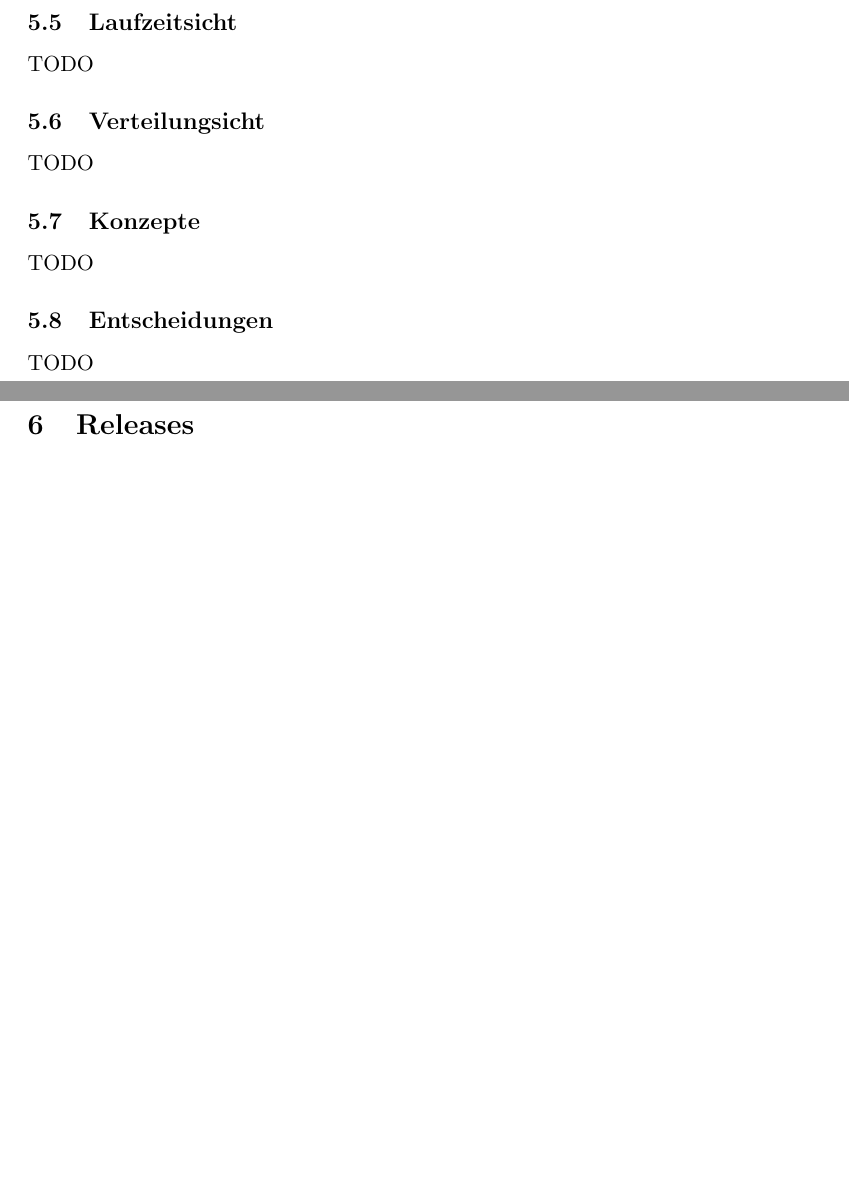
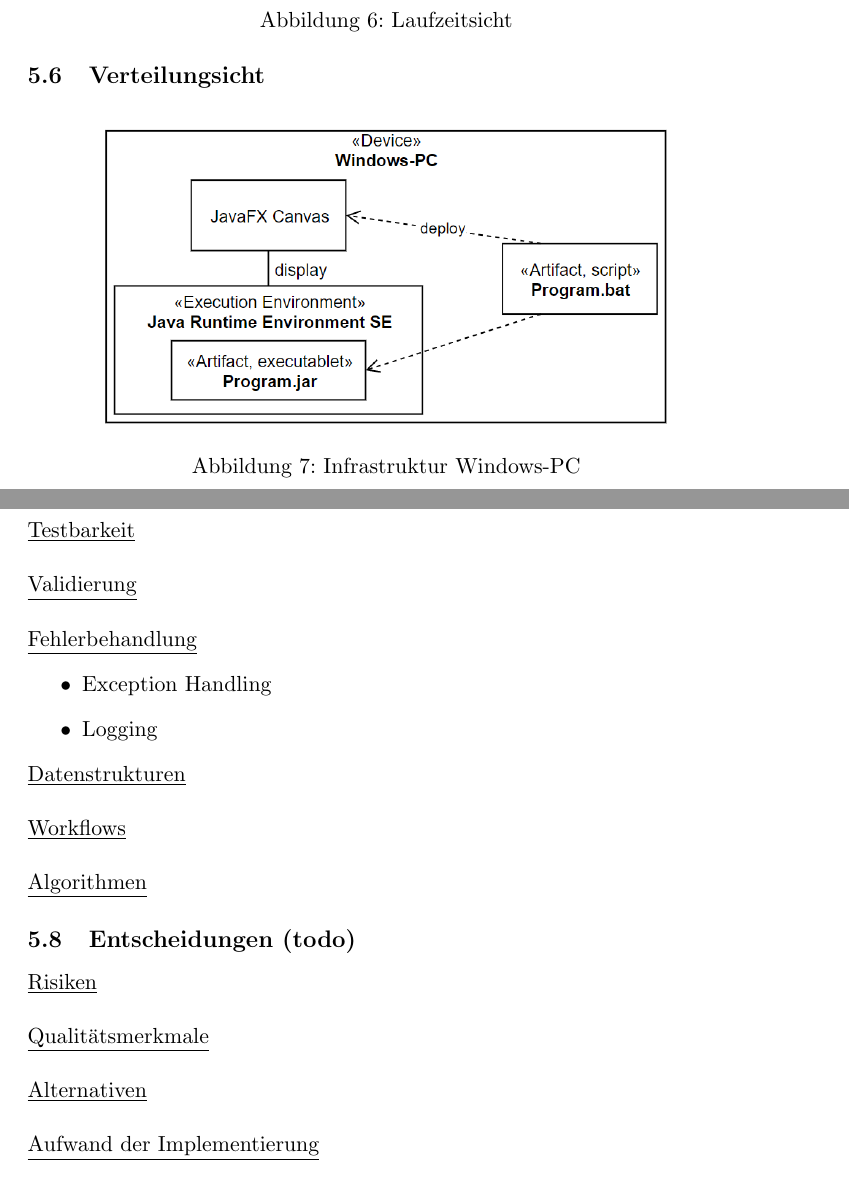
Before and after one commit to adrian-helberg/bachelor, a LaTeX document (Ausarbeitungen/src/konzepte.tex): two parts of pages 12 and 13 of 17 before the commit and two parts of pages 13 and 14 of 19 after it, joined at a grey line, cut so that both start at the same text, the shorter picture padded with empty space. Compiled offline with pdfLaTeX.

Commit message:
Konzepte: Sichten gebaut

```diff
--- a/Ausarbeitungen/src/konzepte.tex
+++ b/Ausarbeitungen/src/konzepte.tex
@@ -283,3 +303,2 @@ L-Systemen}}
 
     \subsection{Laufzeitsicht}
-    TODO
@@ -286,12 +308,30 @@ L-Systemen}}
+        \caption{Laufzeitsicht}
+    \end{figure}
 
     \subsection{Verteilungsicht}
-    TODO
+    \begin{figure}[H]
+        \centering
+        \includegraphics[width=10cm]{../images/Verteilungssicht.PNG}
+        \caption{Infrastruktur Windows-PC}
+    \end{figure}
 
-    \subsection{Konzepte}
-    TODO
+    \subsection{Konzepte (todo)}
+    \underline{Testbarkeit}\\~\\
+    \underline{Validierung}\\~\\
+    \underline{Fehlerbehandlung}
+    \begin{itemize}
+        \item Exception Handling
+        \item Logging
+    \end{itemize}
+    \underline{Datenstrukturen}\\~\\
+    \underline{Workflows}\\~\\
+    \underline{Algorithmen}
 
-    \subsection{Entscheidungen}
-    TODO
+    \subsection{Entscheidungen (todo)}
+        \underline{Risiken}\\~\\
+        \underline{Qualitätsmerkmale}\\~\\
+        \underline{Alternativen}\\~\\
+        \underline{Aufwand der Implementierung}
 
     \newpage
 
```
Also changed, not shown: Ausarbeitungen/images/Bausteinsicht_Ebene_1.PNG (added), Ausarbeitungen/images/Bausteinsicht_Ebene_2.PNG (added), Ausarbeitungen/images/Laufzeitsicht.PNG (added), Ausarbeitungen/images/Verteilungssicht.PNG (added), Ausarbeitungen/out/konzepte.pdf, Ausarbeitungen/src/konzepte.tex (52 more changed lines).
